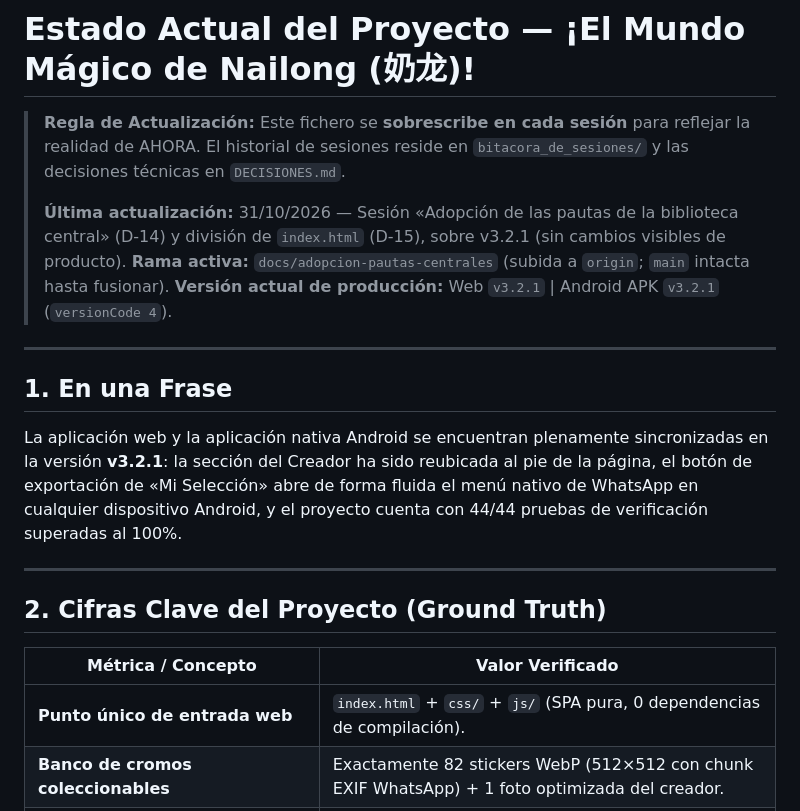
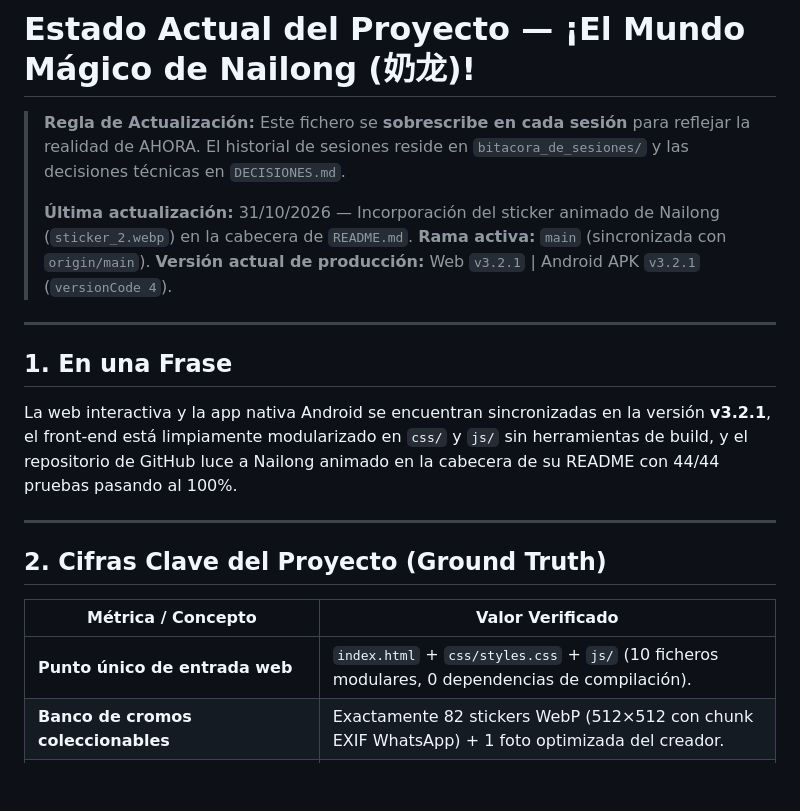
Before and after one commit to AlvaroLofra/Nailong, a Markdown page: documentacion/estado_del_proyecto/ESTADO_ACTUAL.md, the part around one of its changes. Drawn GitHub-style; blank space fills up the shorter version.

```diff
--- a/documentacion/estado_del_proyecto/ESTADO_ACTUAL.md
+++ b/documentacion/estado_del_proyecto/ESTADO_ACTUAL.md
@@ -2,15 +2,15 @@
 
 > **Regla de Actualización:** Este fichero se **sobrescribe en cada sesión** para reflejar la realidad de AHORA. El historial de sesiones reside en `bitacora_de_sesiones/` y las decisiones técnicas en `DECISIONES.md`.
 >
-> **Última actualización:** 31/10/2026 — Sesión «Adopción de las pautas de la biblioteca central» (D-14) y división de `index.html` (D-15), sobre v3.2.1 (sin cambios visibles de producto).
-> **Rama activa:** `docs/adopcion-pautas-centrales` (subida a `origin`; `main` intacta hasta fusionar).
+> **Última actualización:** 31/10/2026 — Incorporación del sticker animado de Nailong (`sticker_2.webp`) en la cabecera de `README.md`.
+> **Rama activa:** `main` (sincronizada con `origin/main`).
 > **Versión actual de producción:** Web `v3.2.1` | Android APK `v3.2.1` (`versionCode 4`).
 
 ---
 
 ## 1. En una Frase
 
-La aplicación web y la aplicación nativa Android se encuentran plenamente sincronizadas en la versión **v3.2.1**: la sección del Creador ha sido reubicada al pie de la página, el botón de exportación de «Mi Selección» abre de forma fluida el menú nativo de WhatsApp en cualquier dispositivo Android, y el proyecto cuenta con 44/44 pruebas de verificación superadas al 100%.
+La web interactiva y la app nativa Android se encuentran sincronizadas en la versión **v3.2.1**, el front-end está limpiamente modularizado en `css/` y `js/` sin herramientas de build, y el repositorio de GitHub luce a Nailong animado en la cabecera de su README con 44/44 pruebas pasando al 100%.
 
 ---
 
@@ -18,7 +18,7 @@ La aplicación web y la aplicación nativa Android se encuentran plenamente sinc
 
 | Métrica / Concepto | Valor Verificado |
 |---|---|
-| **Punto único de entrada web** | `index.html` + `css/` + `js/` (SPA pura, 0 dependencias de compilación). |
+| **Punto único de entrada web** | `index.html` + `css/styles.css` + `js/` (10 ficheros modulares, 0 dependencias de compilación). |
 | **Banco de cromos coleccionables** | Exactamente 82 stickers WebP (512×512 con chunk EXIF WhatsApp) + 1 foto optimizada del creador. |
 | **Packs oficiales preconfigurados en Android** | 3 packs: *Nailong animado 1* (30), *Nailong animado 2* (30) y *Nailong estático* (22). |
 | **Generador dinámico «Mi Selección»** | Mínimo 3 y máximo 30 stickers por lote, con bifurcación inteligente por tipo mixto. |
```
Also changed, not shown: other parts of documentacion/estado_del_proyecto/ESTADO_ACTUAL.md (+17 -24 lines), README.md (+4 -0 lines), 1 other file.
